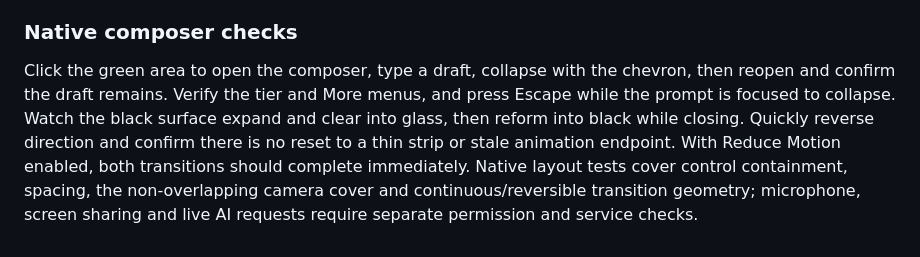
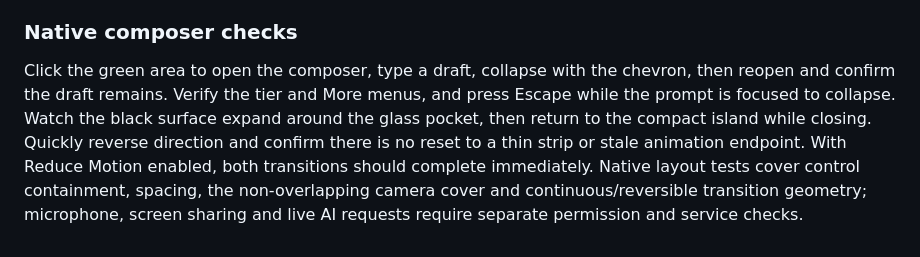
Before and after one commit to diegocp01/clip_ai, a Markdown page: desktop/README.md, the part around one of its changes. Rendered like a GitHub page.

Commit message:
Document the curved composer controls

```diff
--- a/desktop/README.md
+++ b/desktop/README.md
@@ -33,4 +33,4 @@ Run `bash scripts/test-island-layout.sh` on macOS to check notch clearance, came
 
 ### Native composer checks
 
-Click the green area to open the composer, type a draft, collapse with the chevron, then reopen and confirm the draft remains. Verify the tier and More menus, and press Escape while the prompt is focused to collapse. Watch the black surface expand and clear into glass, then reform into black while closing. Quickly reverse direction and confirm there is no reset to a thin strip or stale animation endpoint. With Reduce Motion enabled, both transitions should complete immediately. Native layout tests cover control containment, spacing, the non-overlapping camera cover and continuous/reversible transition geometry; microphone, screen sharing and live AI requests require separate permission and service checks.
+Click the green area to open the composer, type a draft, collapse with the chevron, then reopen and confirm the draft remains. Verify the tier and More menus, and press Escape while the prompt is focused to collapse. Watch the black surface expand around the glass pocket, then return to the compact island while closing. Quickly reverse direction and confirm there is no reset to a thin strip or stale animation endpoint. With Reduce Motion enabled, both transitions should complete immediately. Native layout tests cover control containment, spacing, the non-overlapping camera cover and continuous/reversible transition geometry; microphone, screen sharing and live AI requests require separate permission and service checks.
```
Also changed, not shown: other parts of desktop/README.md (+1 -1 lines).
